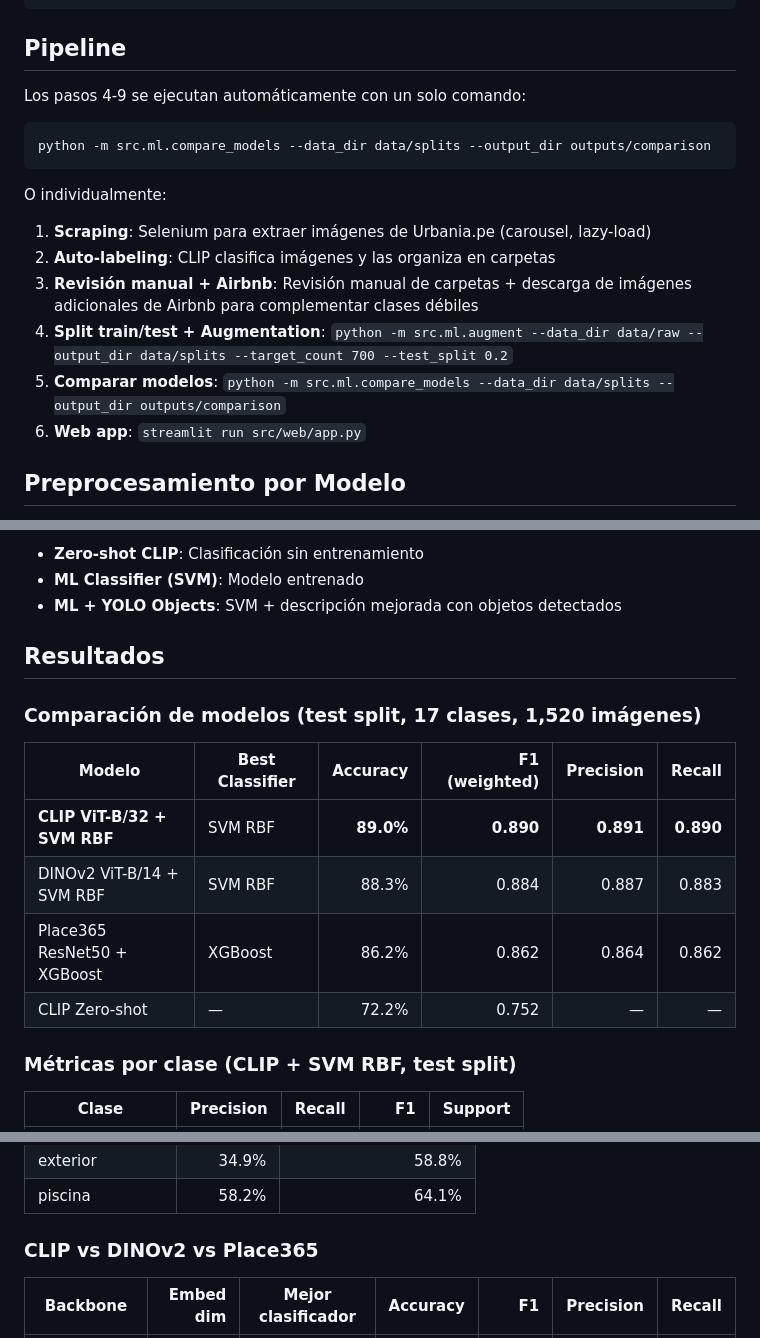
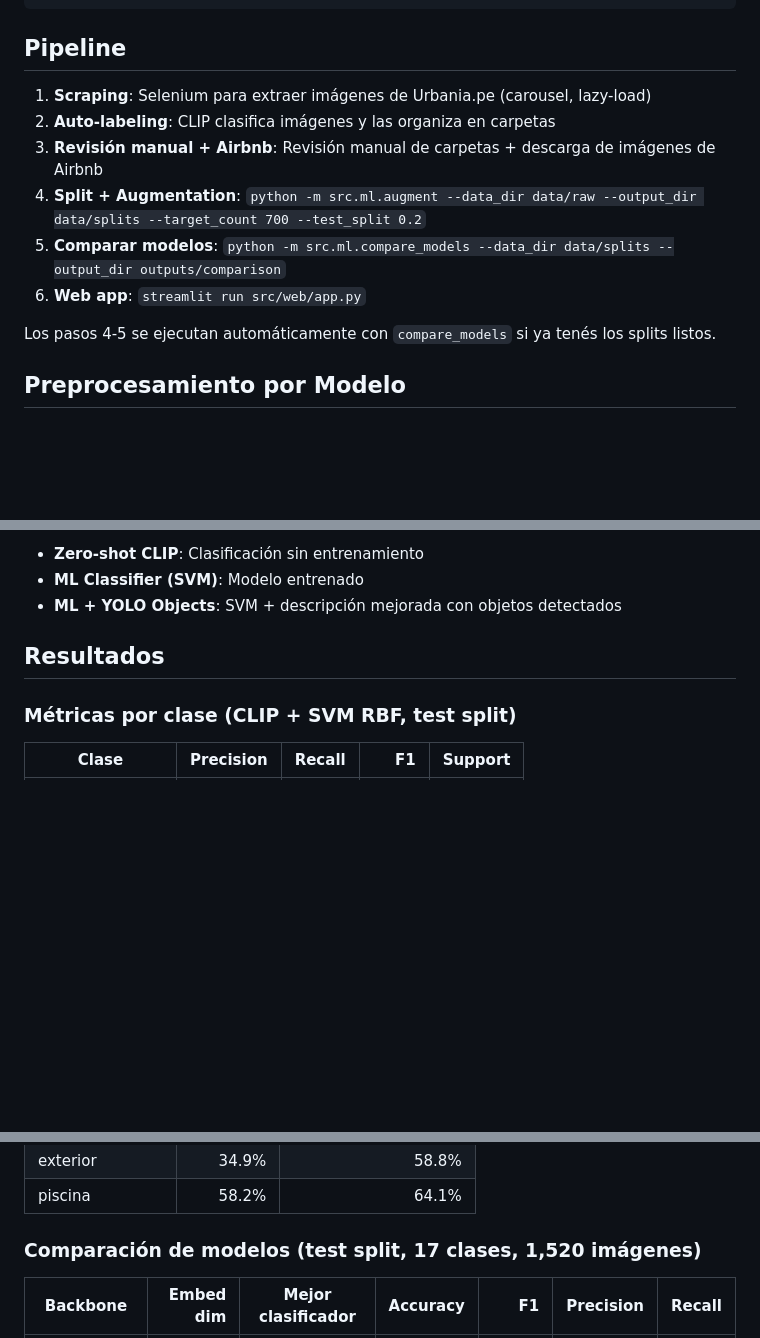
Before and after one commit to gabrielperalta12/real_state_room_classifier, a Markdown page: README.md, 3 parts joined by grey strips. Drawn GitHub-style; blank space fills up the shorter version.

Commit message:
Fix README: remove duplicate table, fix pipeline numbering

````diff
--- a/README.md
+++ b/README.md
@@ -42,20 +42,14 @@ Urbania.pe (Selenium) → CLIP Auto-label → Augmentation → Train/Test Split
 
 ## Pipeline
 
-Los pasos 4-9 se ejecutan automáticamente con un solo comando:
-
-```bash
-python -m src.ml.compare_models --data_dir data/splits --output_dir outputs/comparison
-```
-
-O individualmente:
-
 1. **Scraping**: Selenium para extraer imágenes de Urbania.pe (carousel, lazy-load)
 2. **Auto-labeling**: CLIP clasifica imágenes y las organiza en carpetas
-3. **Revisión manual + Airbnb**: Revisión manual de carpetas + descarga de imágenes adicionales de Airbnb para complementar clases débiles
-4. **Split train/test + Augmentation**: `python -m src.ml.augment --data_dir data/raw --output_dir data/splits --target_count 700 --test_split 0.2`
+3. **Revisión manual + Airbnb**: Revisión manual de carpetas + descarga de imágenes de Airbnb
+4. **Split + Augmentation**: `python -m src.ml.augment --data_dir data/raw --output_dir data/splits --target_count 700 --test_split 0.2`
 5. **Comparar modelos**: `python -m src.ml.compare_models --data_dir data/splits --output_dir outputs/comparison`
 6. **Web app**: `streamlit run src/web/app.py`
+
+Los pasos 4-5 se ejecutan automáticamente con `compare_models` si ya tenés los splits listos.
 
 ## Preprocesamiento por Modelo
 
@@ -382,15 +376,6 @@ La app permite elegir entre:
 
 ## Resultados
 
-### Comparación de modelos (test split, 17 clases, 1,520 imágenes)
-
-| Modelo | Best Classifier | Accuracy | F1 (weighted) | Precision | Recall |
-|---|---|---:|---:|---:|---:|
-| **CLIP ViT-B/32 + SVM RBF** | SVM RBF | **89.0%** | **0.890** | **0.891** | **0.890** |
-| DINOv2 ViT-B/14 + SVM RBF | SVM RBF | 88.3% | 0.884 | 0.887 | 0.883 |
-| Place365 ResNet50 + XGBoost | XGBoost | 86.2% | 0.862 | 0.864 | 0.862 |
-| CLIP Zero-shot | — | 72.2% | 0.752 | — | — |
-
 ### Métricas por clase (CLIP + SVM RBF, test split)
 
 | Clase | Precision | Recall | F1 | Support |
@@ -435,7 +420,7 @@ La app permite elegir entre:
 | exterior | 34.9% | 58.8% |
 | piscina | 58.2% | 64.1% |
 
-### CLIP vs DINOv2 vs Place365
+### Comparación de modelos (test split, 17 clases, 1,520 imágenes)
 
 | Backbone | Embed dim | Mejor clasificador | Accuracy | F1 | Precision | Recall |
 |---|---:|---|---:|---:|---:|---:|
````
